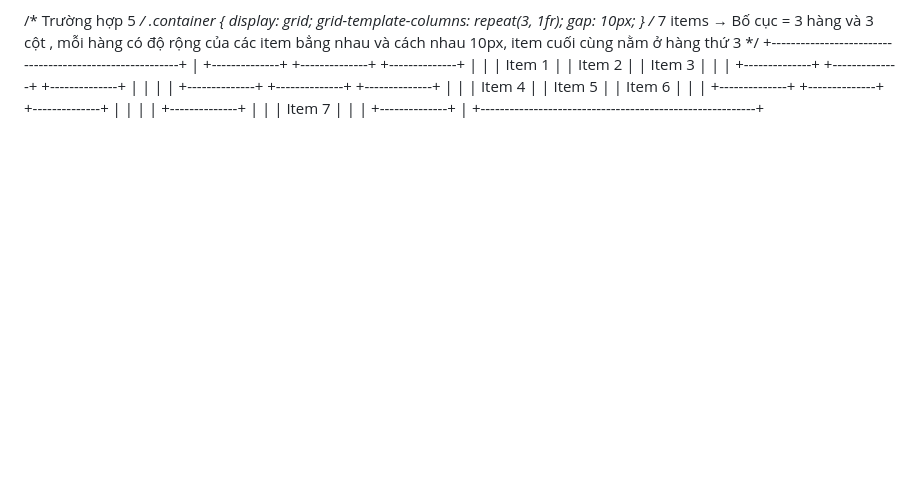
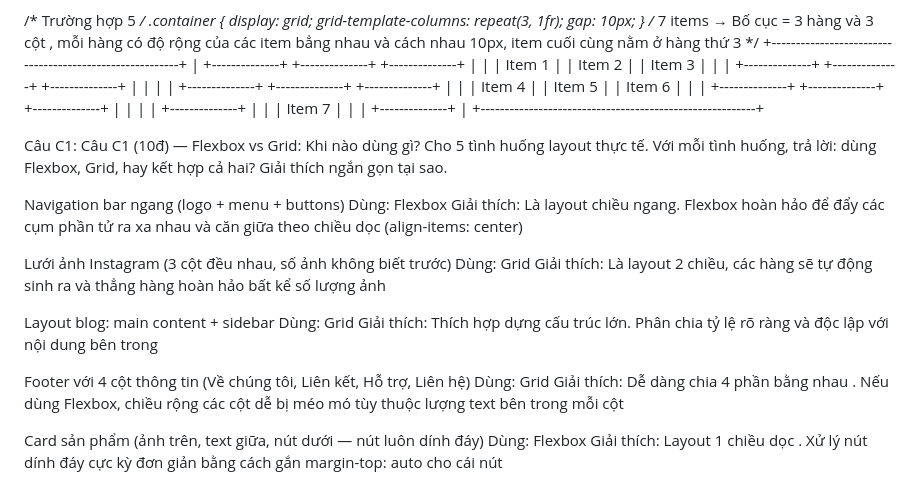
Before and after one commit to NHBan/CSE391_NguyenHaiBan_2451170864, a Markdown page: PBT_04/answers.md, the part around the change. Drawn GitHub-style; blank space fills up the shorter version.

Commit message:
Cau C1:Flexbox vs Grid: Khi nào dùng gì?

```diff
--- a/PBT_04/answers.md
+++ b/PBT_04/answers.md
@@ -74,3 +74,28 @@ Câu A2:
 | |    Item 7    |                                        |
 | +--------------+                                        |
 +---------------------------------------------------------+
+
+
+Câu C1:
+Câu C1 (10đ) — Flexbox vs Grid: Khi nào dùng gì?
+Cho 5 tình huống layout thực tế. Với mỗi tình huống, trả lời: dùng Flexbox, Grid, hay kết hợp cả hai? Giải thích ngắn gọn tại sao.
+
+Navigation bar ngang (logo + menu + buttons)
+Dùng: Flexbox
+Giải thích: Là layout chiều ngang. Flexbox hoàn hảo để đẩy các cụm phần tử ra xa nhau và căn giữa theo chiều dọc (align-items: center)
+
+Lưới ảnh Instagram (3 cột đều nhau, số ảnh không biết trước)
+Dùng: Grid
+Giải thích: Là layout 2 chiều, các hàng sẽ tự động sinh ra và thẳng hàng hoàn hảo bất kể số lượng ảnh
+
+Layout blog: main content + sidebar
+Dùng: Grid
+Giải thích: Thích hợp dựng cấu trúc lớn. Phân chia tỷ lệ rõ ràng và độc lập với nội dung bên trong
+
+Footer với 4 cột thông tin (Về chúng tôi, Liên kết, Hỗ trợ, Liên hệ)
+Dùng: Grid
+Giải thích: Dễ dàng chia 4 phần bằng nhau . Nếu dùng Flexbox, chiều rộng các cột dễ bị méo mó tùy thuộc lượng text bên trong mỗi cột
+
+Card sản phẩm (ảnh trên, text giữa, nút dưới — nút luôn dính đáy)
+Dùng: Flexbox
+Giải thích: Layout 1 chiều dọc . Xử lý nút dính đáy cực kỳ đơn giản bằng cách gắn margin-top: auto cho cái nút
```
